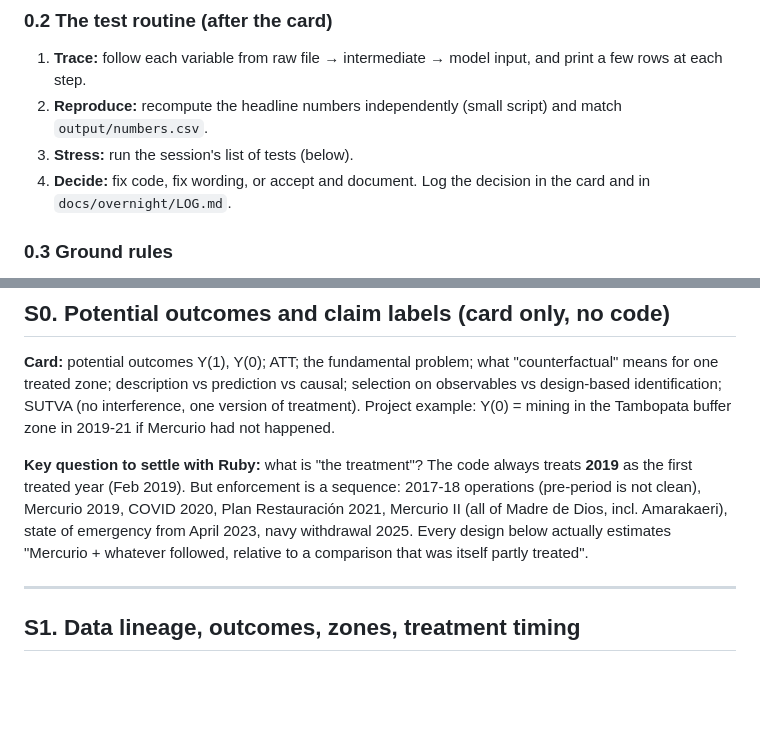
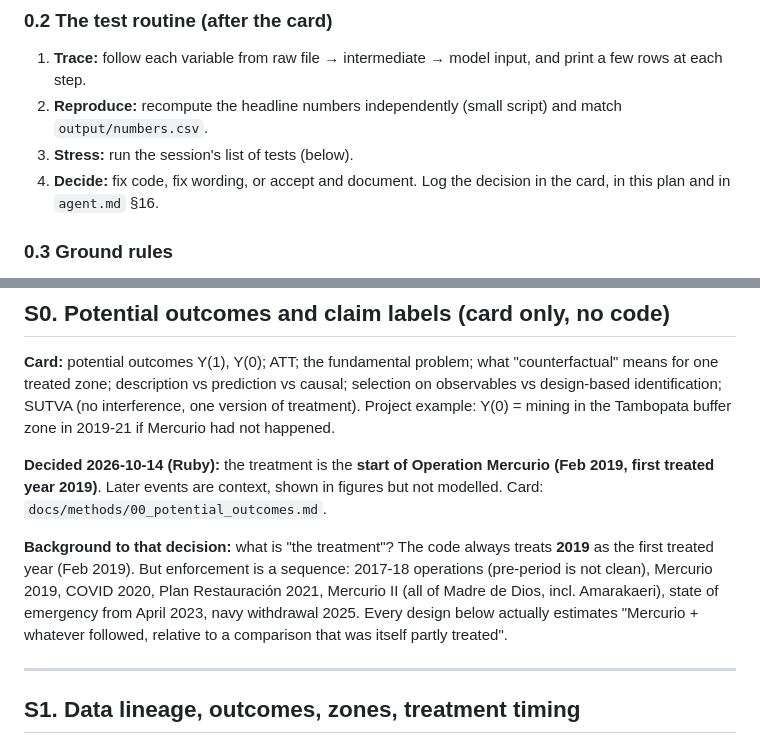
Before and after one commit to RubyAnn777/GroupAnteaterDataForGood, a Markdown page: docs/causal_review_plan.md, 2 parts joined by grey strips. GitHub-like rendering; blank space fills up the shorter version.

```diff
--- a/docs/causal_review_plan.md
+++ b/docs/causal_review_plan.md
@@ -33,7 +33,7 @@ Each method gets one session. A session produces one card in `docs/methods/NN_<m
 1. **Trace:** follow each variable from raw file → intermediate → model input, and print a few rows at each step.
 2. **Reproduce:** recompute the headline numbers independently (small script) and match `output/numbers.csv`.
 3. **Stress:** run the session's list of tests (below).
-4. **Decide:** fix code, fix wording, or accept and document. Log the decision in the card and in `docs/overnight/LOG.md`.
+4. **Decide:** fix code, fix wording, or accept and document. Log the decision in the card, in this plan and in `agent.md` §16.
 
 ### 0.3 Ground rules
 
@@ -117,7 +117,9 @@ These three measure different things. Net additions drop when re-mined land stay
 
 **Card:** potential outcomes Y(1), Y(0); ATT; the fundamental problem; what "counterfactual" means for one treated zone; description vs prediction vs causal; selection on observables vs design-based identification; SUTVA (no interference, one version of treatment). Project example: Y(0) = mining in the Tambopata buffer zone in 2019-21 if Mercurio had not happened.
 
-**Key question to settle with Ruby:** what is "the treatment"? The code always treats **2019** as the first treated year (Feb 2019). But enforcement is a sequence: 2017-18 operations (pre-period is not clean), Mercurio 2019, COVID 2020, Plan Restauración 2021, Mercurio II (all of Madre de Dios, incl. Amarakaeri), state of emergency from April 2023, navy withdrawal 2025. Every design below actually estimates "Mercurio + whatever followed, relative to a comparison that was itself partly treated".
+**Decided 2026-10-14 (Ruby):** the treatment is the **start of Operation Mercurio (Feb 2019, first treated year 2019)**. Later events are context, shown in figures but not modelled. Card: `docs/methods/00_potential_outcomes.md`.
+
+**Background to that decision:** what is "the treatment"? The code always treats **2019** as the first treated year (Feb 2019). But enforcement is a sequence: 2017-18 operations (pre-period is not clean), Mercurio 2019, COVID 2020, Plan Restauración 2021, Mercurio II (all of Madre de Dios, incl. Amarakaeri), state of emergency from April 2023, navy withdrawal 2025. Every design below actually estimates "Mercurio + whatever followed, relative to a comparison that was itself partly treated".
 
 ---
 
```
Also changed, not shown: other parts of docs/causal_review_plan.md (+1 -1 lines), agent.md (+1 -0 lines), docs/methods/00_potential_outcomes.md (added, +184 -0 lines).
